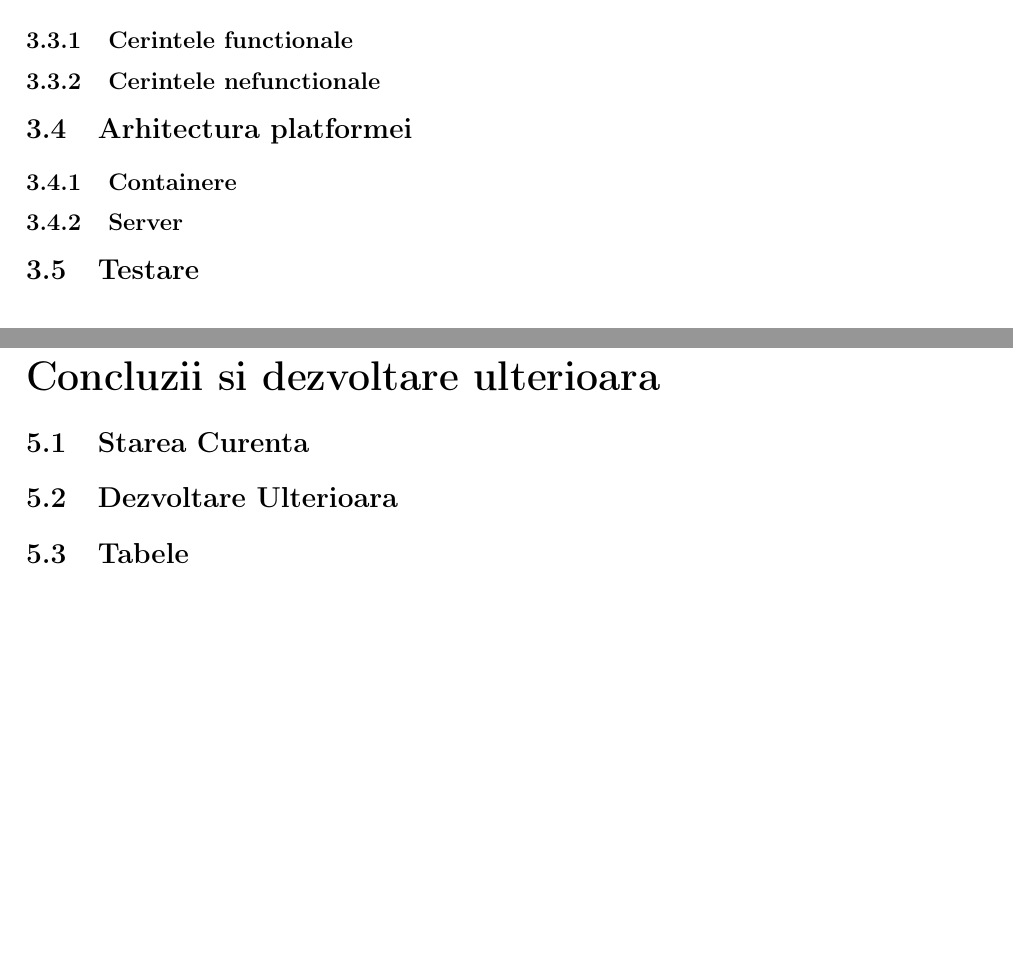
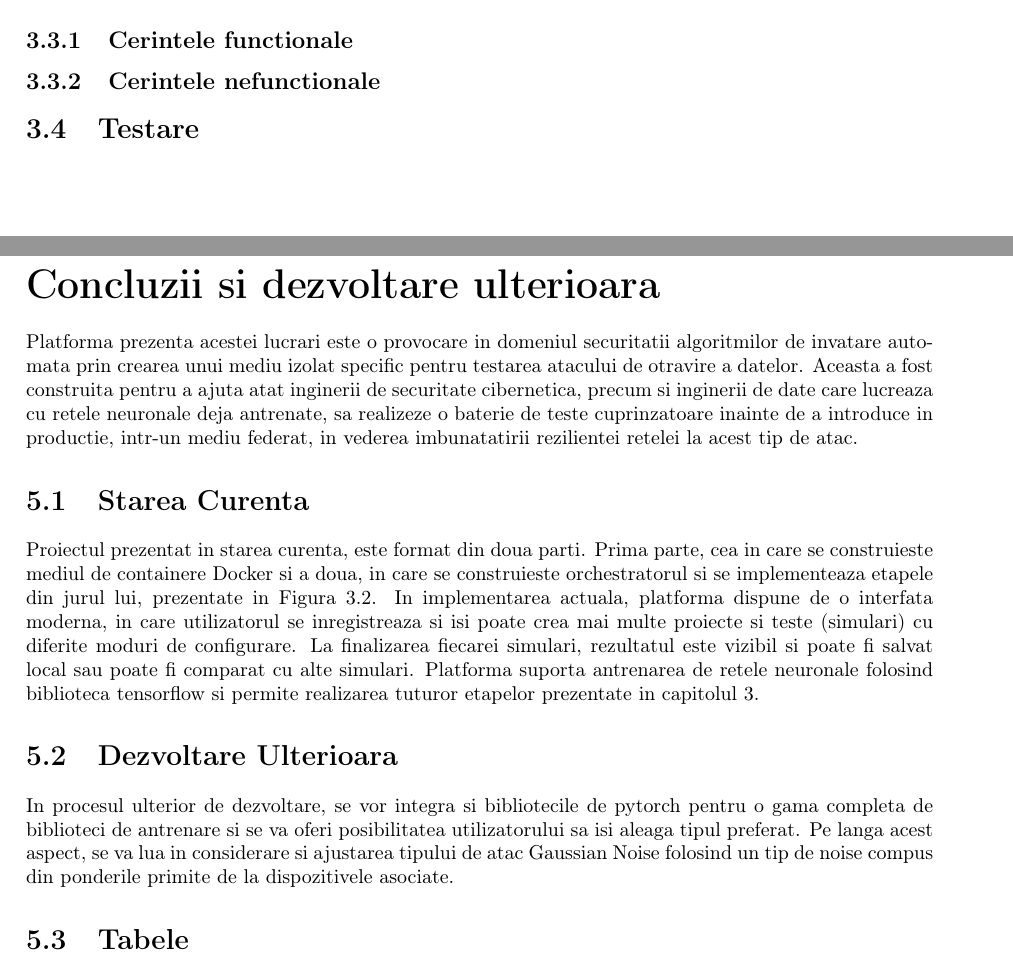
Before and after one commit to Tudorx95/BachelorThesis, a LaTeX thesis (MTABachelorThesis/thesis/main.tex, which reads MTABachelorThesis/thesis/components/chapters/components.tex): two parts of pages 35 and 37 of 41, joined at a grey line, cut so that both start at the same text, the shorter picture padded with empty space. The pictures show the PDF file MTABachelorThesis/thesis/main.pdf that the author committed with the source.

Commit message:
adaugare concluzii

```diff
--- a/MTABachelorThesis/thesis/components/chapters/components.tex
+++ b/MTABachelorThesis/thesis/components/chapters/components.tex
@@ -729,10 +729,6 @@ Platforma sprijina analistii de securitate si cercetatorii de analiza de date in
         \subsection{Cerintele functionale}
         \subsection{Cerintele nefunctionale}
 
-    \section{Arhitectura platformei}
-
-        \subsection{Containere}
-        \subsection{Server}
 
     \section{Testare}
 
@@ -751,8 +747,25 @@ Platforma sprijina analistii de securitate si cercetatorii de analiza de date in
 
 \chapter{Concluzii si dezvoltare ulterioara}
 
+    Platforma prezenta acestei lucrari este o provocare in domeniul securitatii algoritmilor de invatare automata prin crearea unui mediu izolat specific pentru
+    testarea atacului de otravire a datelor. Aceasta a fost construita pentru a ajuta atat inginerii de securitate cibernetica, precum si inginerii de date care
+    lucreaza cu retele neuronale deja antrenate, sa realizeze o baterie de teste cuprinzatoare inainte de a introduce in productie, intr-un mediu federat,
+    in vederea imbunatatirii rezilientei retelei la acest tip de atac.
+
     \section{Starea Curenta}
+
+    Proiectul prezentat in starea curenta, este format din doua parti. Prima parte, cea in care se construieste mediul de containere Docker si a doua, in care se
+    construieste orchestratorul si se implementeaza etapele din jurul lui, prezentate in Figura 3.2.
+    In implementarea actuala, platforma dispune de o interfata moderna, in care utilizatorul se inregistreaza si isi poate crea mai multe proiecte si teste (simulari)
+    cu diferite moduri de configurare. La finalizarea fiecarei simulari, rezultatul este vizibil si poate fi salvat local sau poate fi comparat cu alte simulari.
+    Platforma suporta antrenarea de retele neuronale folosind biblioteca tensorflow si permite realizarea tuturor etapelor prezentate in capitolul 3.
+
     \section{Dezvoltare Ulterioara}
+
+    In procesul ulterior de dezvoltare, se vor integra si bibliotecile de pytorch pentru o gama completa de biblioteci de antrenare si se va oferi posibilitatea
+    utilizatorului sa isi aleaga tipul preferat. Pe langa acest aspect, se va lua in considerare si ajustarea tipului de atac Gaussian Noise folosind un tip de noise
+    compus din ponderile primite de la dispozitivele asociate.
+
 
 
 \section{Tabele}
```
Also changed, not shown: MTABachelorThesis/thesis/main.pdf, MTABachelorThesis/thesis/main.tex (line endings or trailing spaces), 6 other files.
